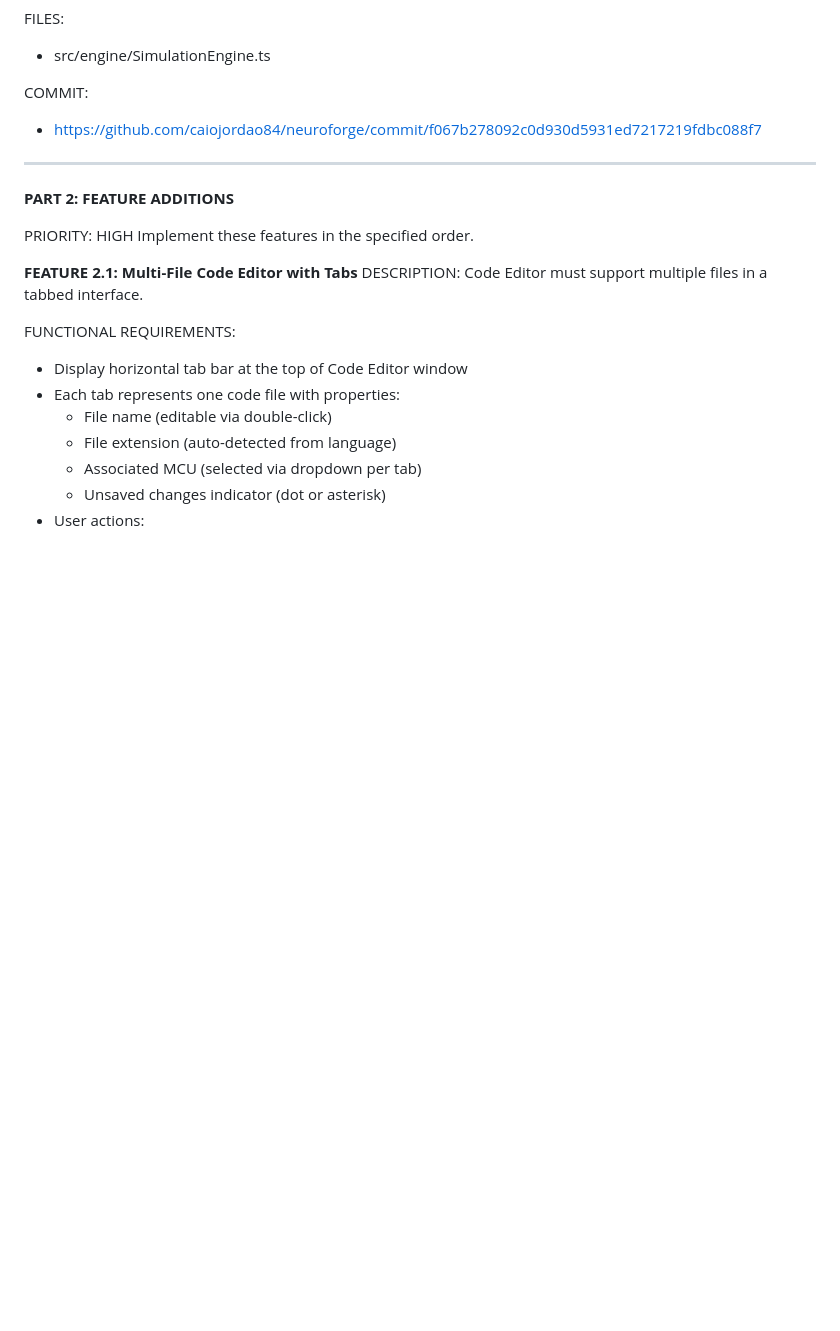
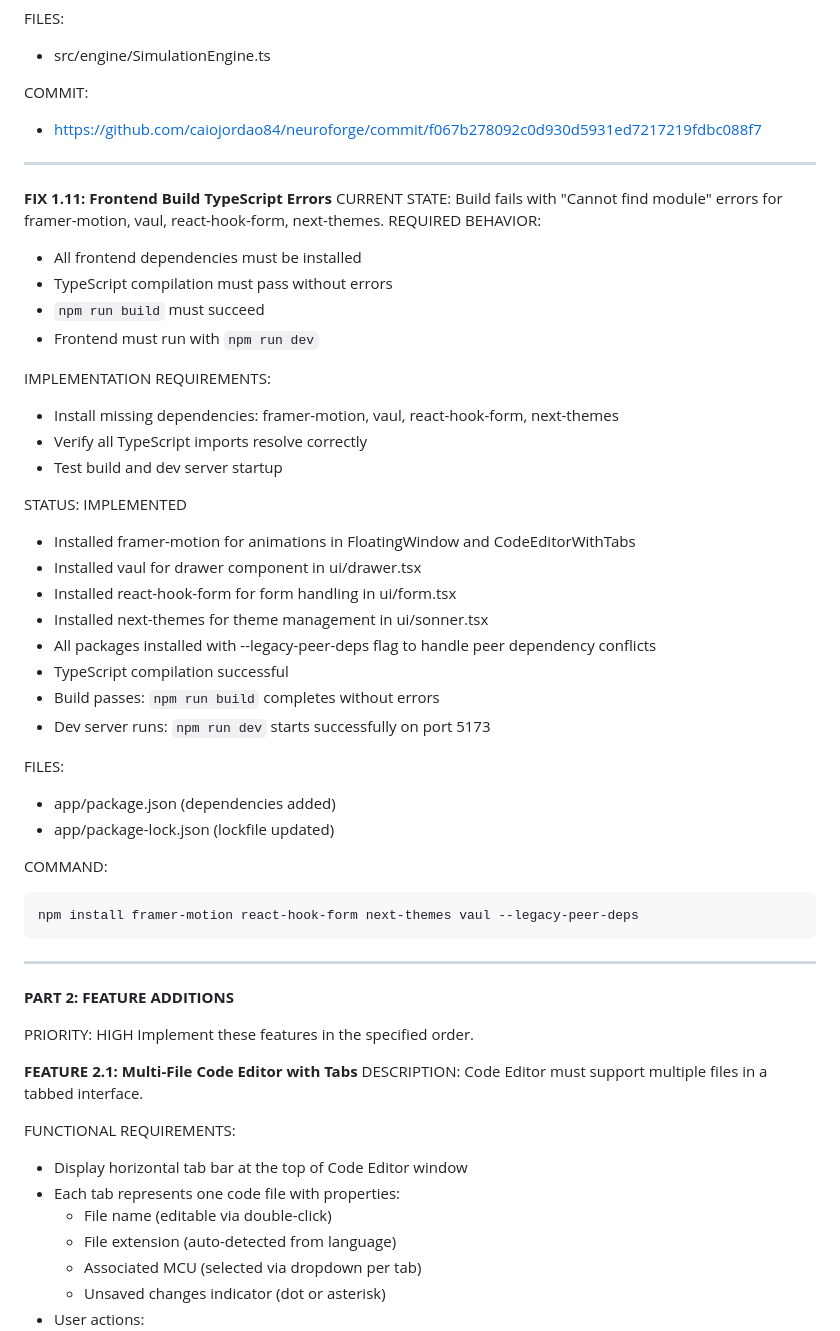
Before and after one commit to caiojordao84/neuroforge, a Markdown page: fixes.md, the part around one of its changes. Drawn GitHub-style; blank space fills up the shorter version.

````diff
--- a/fixes.md
+++ b/fixes.md
@@ -288,6 +288,40 @@ COMMIT:
 
 ---
 
+**FIX 1.11: Frontend Build TypeScript Errors**
+CURRENT STATE: Build fails with "Cannot find module" errors for framer-motion, vaul, react-hook-form, next-themes.
+REQUIRED BEHAVIOR:
+- All frontend dependencies must be installed
+- TypeScript compilation must pass without errors
+- `npm run build` must succeed
+- Frontend must run with `npm run dev`
+
+IMPLEMENTATION REQUIREMENTS:
+- Install missing dependencies: framer-motion, vaul, react-hook-form, next-themes
+- Verify all TypeScript imports resolve correctly
+- Test build and dev server startup
+
+STATUS: IMPLEMENTED
+- Installed framer-motion for animations in FloatingWindow and CodeEditorWithTabs
+- Installed vaul for drawer component in ui/drawer.tsx
+- Installed react-hook-form for form handling in ui/form.tsx
+- Installed next-themes for theme management in ui/sonner.tsx
+- All packages installed with --legacy-peer-deps flag to handle peer dependency conflicts
+- TypeScript compilation successful
+- Build passes: `npm run build` completes without errors
+- Dev server runs: `npm run dev` starts successfully on port 5173
+
+FILES:
+- app/package.json (dependencies added)
+- app/package-lock.json (lockfile updated)
+
+COMMAND:
+```powershell
+npm install framer-motion react-hook-form next-themes vaul --legacy-peer-deps
+```
+
+---
+
 **PART 2: FEATURE ADDITIONS**
 
 PRIORITY: HIGH
````
Also changed, not shown: other parts of fixes.md (+115 -4 lines).
